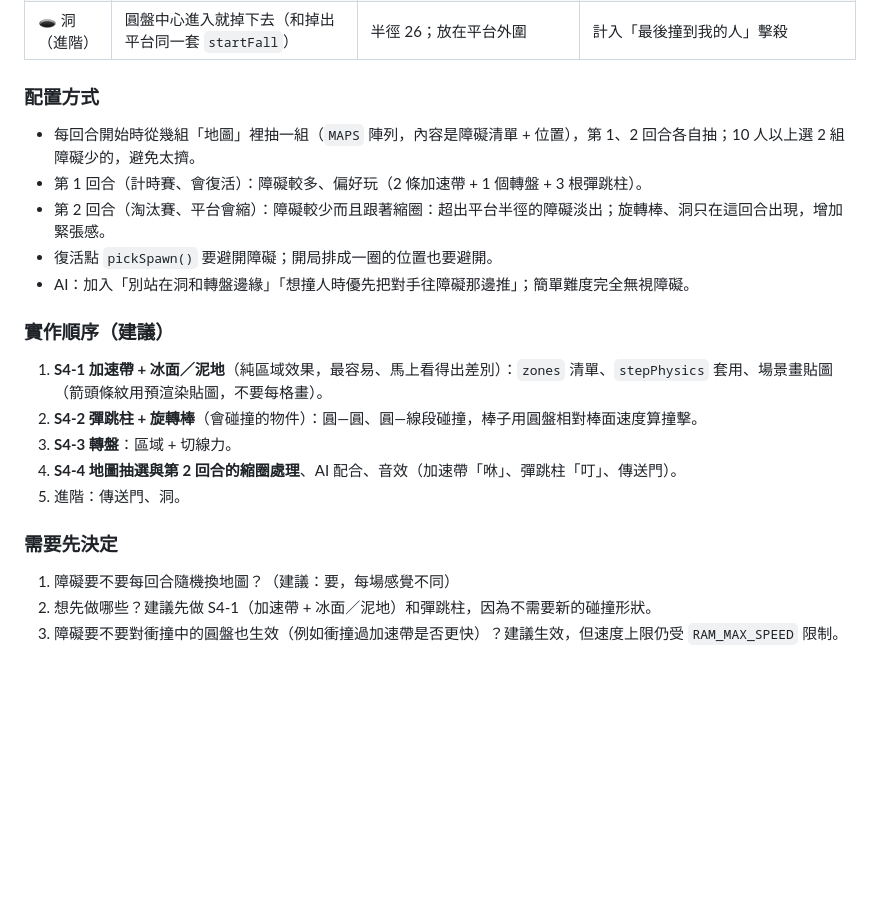
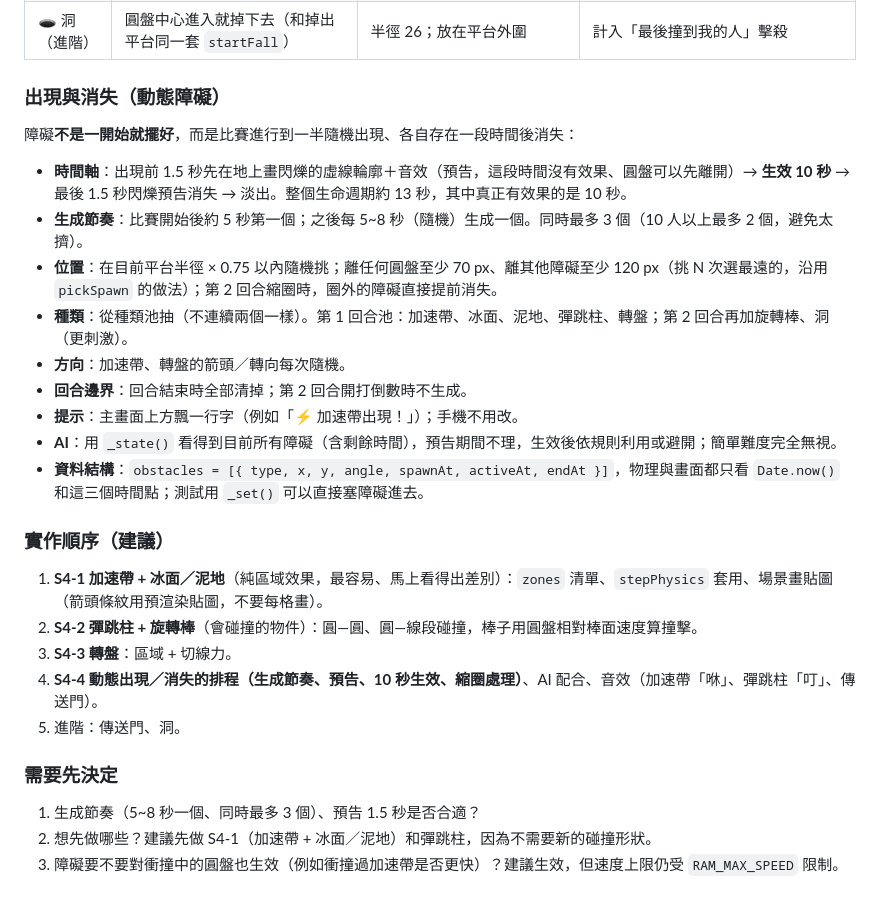
Before and after one commit to digibomvincent/party-game, a Markdown page: docs/spinner-plan.md, the part around the change. Rendered like a GitHub page; blank space fills up the shorter version.

Commit message:
docs: S4 障礙改成隨機出現、生效 10 秒後消失
Co-Authored-By: Claude Sonnet 5.5 <noreply@anthropic.com>
Claude-Session: https://claude.ai/code/session_014aWfkmECoGK1fKMgpVLYPF

```diff
--- a/docs/spinner-plan.md
+++ b/docs/spinner-plan.md
@@ -145,24 +145,30 @@ server.js                 ← 不用改（重用 input 事件與防洗頻）
 | 🌀 傳送門（進階） | 成對的圓圈，進去從另一個出來，速度保留 | 半徑 28、冷卻 1.5 秒 | 可以偷襲、也可能自己傳到別人旁邊 |
 | 🕳 洞（進階） | 圓盤中心進入就掉下去（和掉出平台同一套 `startFall`） | 半徑 26；放在平台外圍 | 計入「最後撞到我的人」擊殺 |
 
-### 配置方式
+### 出現與消失（動態障礙）
 
-- 每回合開始時從幾組「地圖」裡抽一組（`MAPS` 陣列，內容是障礙清單 + 位置），第 1、2 回合各自抽；10 人以上選 2 組障礙少的，避免太擠。
-- 第 1 回合（計時賽、會復活）：障礙較多、偏好玩（2 條加速帶 + 1 個轉盤 + 3 根彈跳柱）。
-- 第 2 回合（淘汰賽、平台會縮）：障礙較少而且跟著縮圈：超出平台半徑的障礙淡出；旋轉棒、洞只在這回合出現，增加緊張感。
-- 復活點 `pickSpawn()` 要避開障礙；開局排成一圈的位置也要避開。
-- AI：加入「別站在洞和轉盤邊緣」「想撞人時優先把對手往障礙那邊推」；簡單難度完全無視障礙。
+障礙**不是一開始就擺好**，而是比賽進行到一半隨機出現、各自存在一段時間後消失：
+
+- **時間軸**：出現前 1.5 秒先在地上畫閃爍的虛線輪廓＋音效（預告，這段時間沒有效果、圓盤可以先離開）→ **生效 10 秒** → 最後 1.5 秒閃爍預告消失 → 淡出。整個生命週期約 13 秒，其中真正有效果的是 10 秒。
+- **生成節奏**：比賽開始後約 5 秒第一個；之後每 5~8 秒（隨機）生成一個。同時最多 3 個（10 人以上最多 2 個，避免太擠）。
+- **位置**：在目前平台半徑 × 0.75 以內隨機挑；離任何圓盤至少 70 px、離其他障礙至少 120 px（挑 N 次選最遠的，沿用 `pickSpawn` 的做法）；第 2 回合縮圈時，圈外的障礙直接提前消失。
+- **種類**：從種類池抽（不連續兩個一樣）。第 1 回合池：加速帶、冰面、泥地、彈跳柱、轉盤；第 2 回合再加旋轉棒、洞（更刺激）。
+- **方向**：加速帶、轉盤的箭頭／轉向每次隨機。
+- **回合邊界**：回合結束時全部清掉；第 2 回合開打倒數時不生成。
+- **提示**：主畫面上方飄一行字（例如「⚡ 加速帶出現！」）；手機不用改。
+- **AI**：用 `_state()` 看得到目前所有障礙（含剩餘時間），預告期間不理，生效後依規則利用或避開；簡單難度完全無視。
+- **資料結構**：`obstacles = [{ type, x, y, angle, spawnAt, activeAt, endAt }]`，物理與畫面都只看 `Date.now()` 和這三個時間點；測試用 `_set()` 可以直接塞障礙進去。
 
 ### 實作順序（建議）
 
 1. **S4-1 加速帶 + 冰面／泥地**（純區域效果，最容易、馬上看得出差別）：`zones` 清單、`stepPhysics` 套用、場景畫貼圖（箭頭條紋用預渲染貼圖，不要每格畫）。
 2. **S4-2 彈跳柱 + 旋轉棒**（會碰撞的物件）：圓—圓、圓—線段碰撞，棒子用圓盤相對棒面速度算撞擊。
 3. **S4-3 轉盤**：區域 + 切線力。
-4. **S4-4 地圖抽選與第 2 回合的縮圈處理**、AI 配合、音效（加速帶「咻」、彈跳柱「叮」、傳送門）。
+4. **S4-4 動態出現／消失的排程（生成節奏、預告、10 秒生效、縮圈處理）**、AI 配合、音效（加速帶「咻」、彈跳柱「叮」、傳送門）。
 5. 進階：傳送門、洞。
 
 ### 需要先決定
 
-1. 障礙要不要每回合隨機換地圖？（建議：要，每場感覺不同）
+1. 生成節奏（5~8 秒一個、同時最多 3 個）、預告 1.5 秒是否合適？
 2. 想先做哪些？建議先做 S4-1（加速帶 + 冰面／泥地）和彈跳柱，因為不需要新的碰撞形狀。
 3. 障礙要不要對衝撞中的圓盤也生效（例如衝撞過加速帶是否更快）？建議生效，但速度上限仍受 `RAM_MAX_SPEED` 限制。
```
